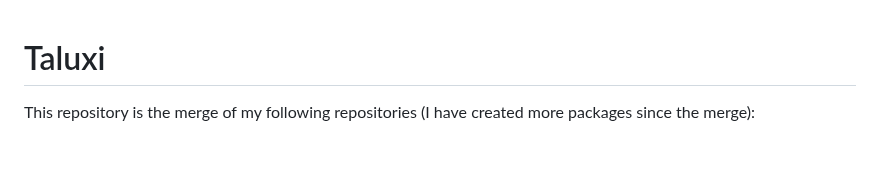
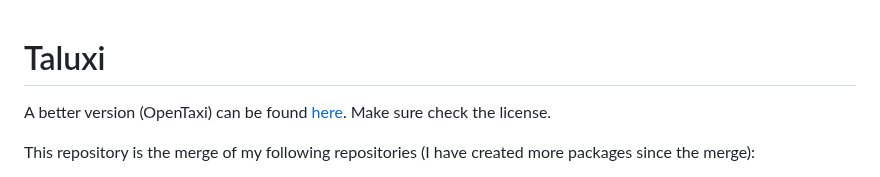
Before and after one commit to sitatec/Taluxi-Open-Source, a Markdown page: README.md, the part around the change. Drawn GitHub-style; blank space fills up the shorter version.

```diff
--- a/README.md
+++ b/README.md
@@ -1,4 +1,6 @@
 # Taluxi
+
+A better version (OpenTaxi) can be found [here](https://github.com/sitatec/OpenTaxi). Make sure check the license.
 
 This repository is the merge of my following repositories (I have created more packages since the merge):
  - [taluxi](https://github.com/sitatec/taluxi)
```
